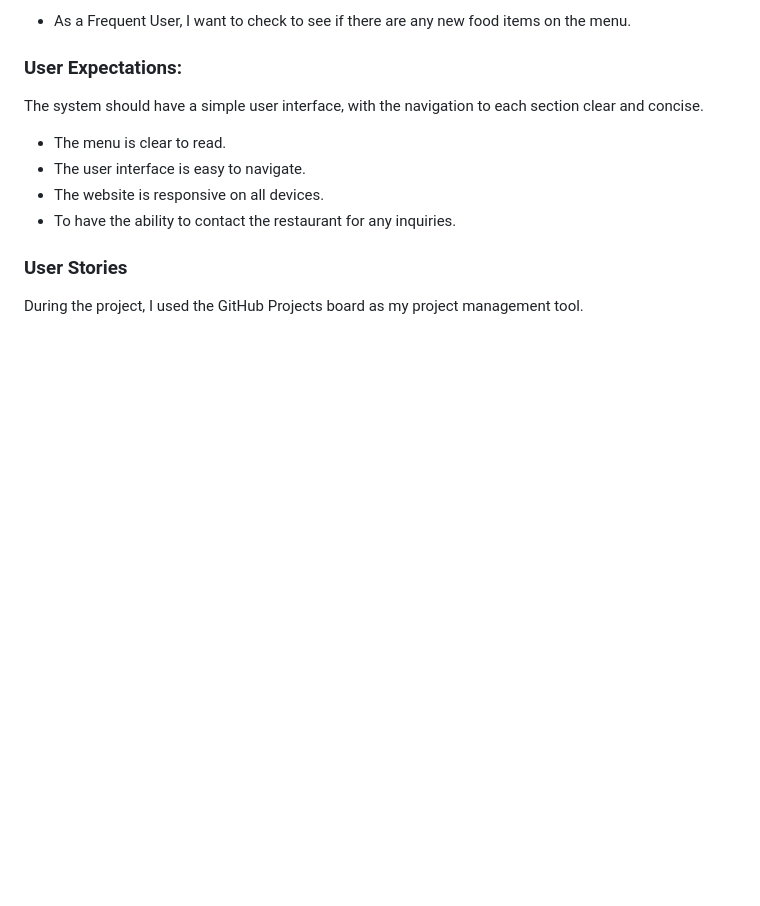
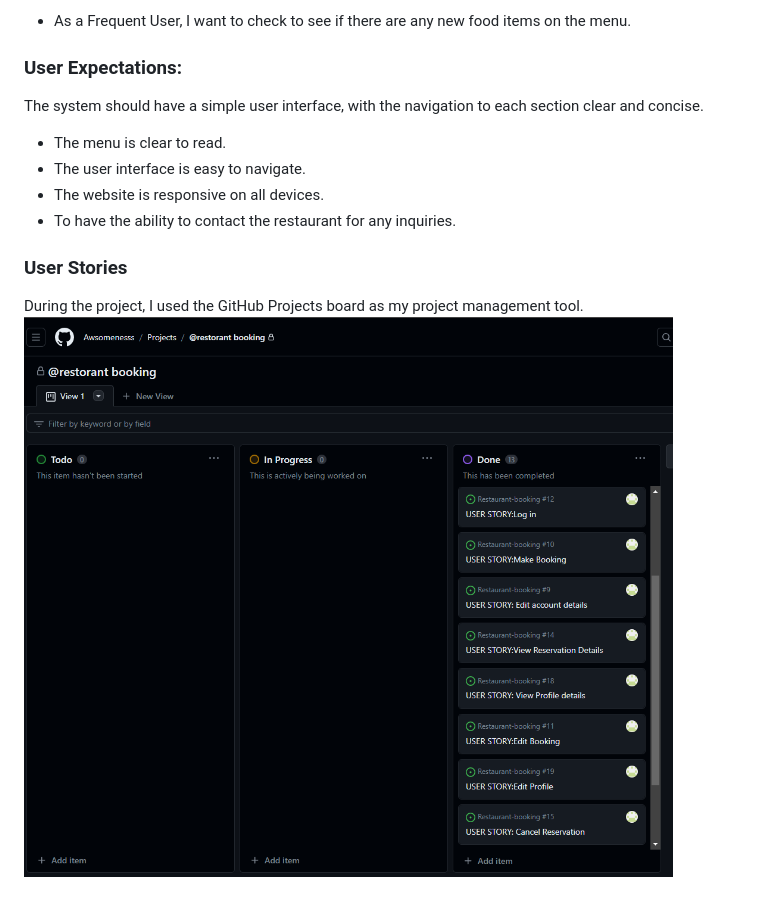
Before and after one commit to Awsomenesss/Restaurant-booking, a Markdown page: README.md, the part around the change. GitHub-like rendering; blank space fills up the shorter version.

```diff
--- a/README.md
+++ b/README.md
@@ -70,3 +70,4 @@ The system should have a simple user interface, with the navigation to each sect
 
 ### User Stories
 During the project, I used the GitHub Projects board as my project management tool.
+![user_story_board](documentation_assets/usestory.PNG)
```
